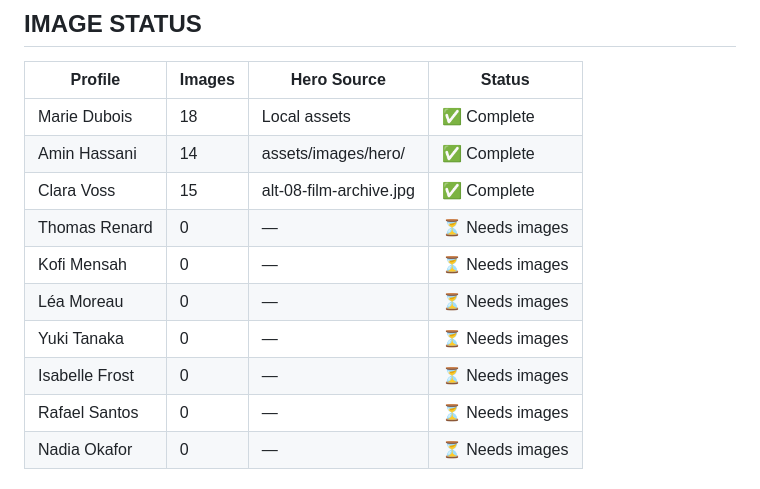
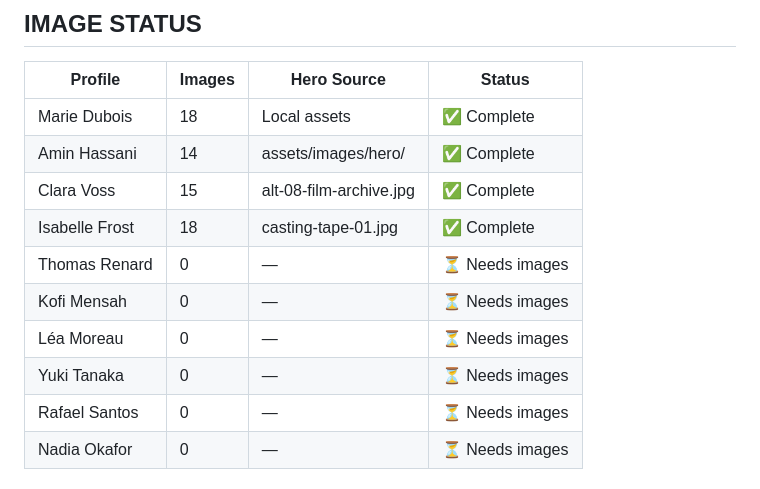
Before and after one commit to mailnormanjames-alt/CINEMA-, a Markdown page: SESSION-STATE.md, the part around the change. Drawn GitHub-style.

Commit message:
SESSION-STATE: Updated Isabelle Frost status

```diff
--- a/SESSION-STATE.md
+++ b/SESSION-STATE.md
@@ -65,11 +65,11 @@ Replaced with unique brand names:
 | Marie Dubois | 18 | Local assets | ✅ Complete |
 | Amin Hassani | 14 | assets/images/hero/ | ✅ Complete |
 | Clara Voss | 15 | alt-08-film-archive.jpg | ✅ Complete |
+| Isabelle Frost | 18 | casting-tape-01.jpg | ✅ Complete |
 | Thomas Renard | 0 | — | ⏳ Needs images |
 | Kofi Mensah | 0 | — | ⏳ Needs images |
 | Léa Moreau | 0 | — | ⏳ Needs images |
 | Yuki Tanaka | 0 | — | ⏳ Needs images |
-| Isabelle Frost | 0 | — | ⏳ Needs images |
 | Rafael Santos | 0 | — | ⏳ Needs images |
 | Nadia Okafor | 0 | — | ⏳ Needs images |
 
```
